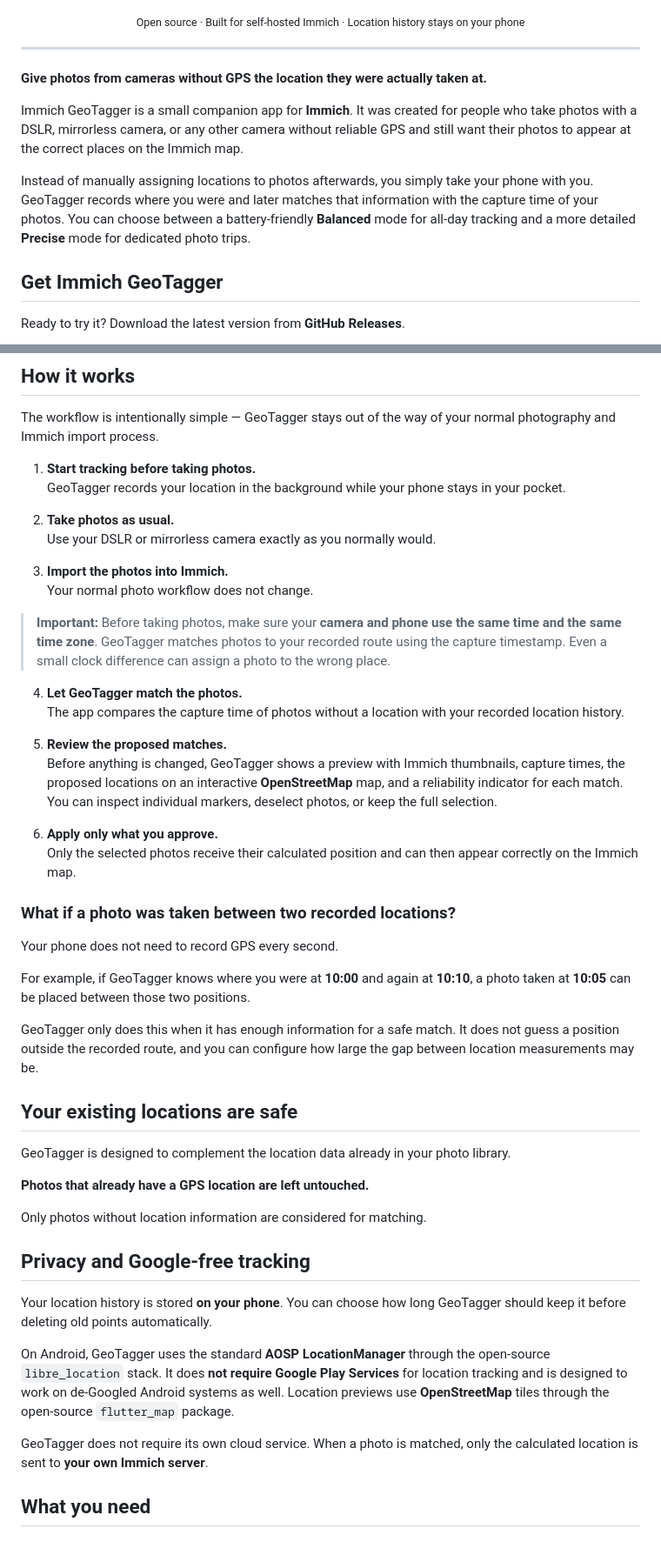
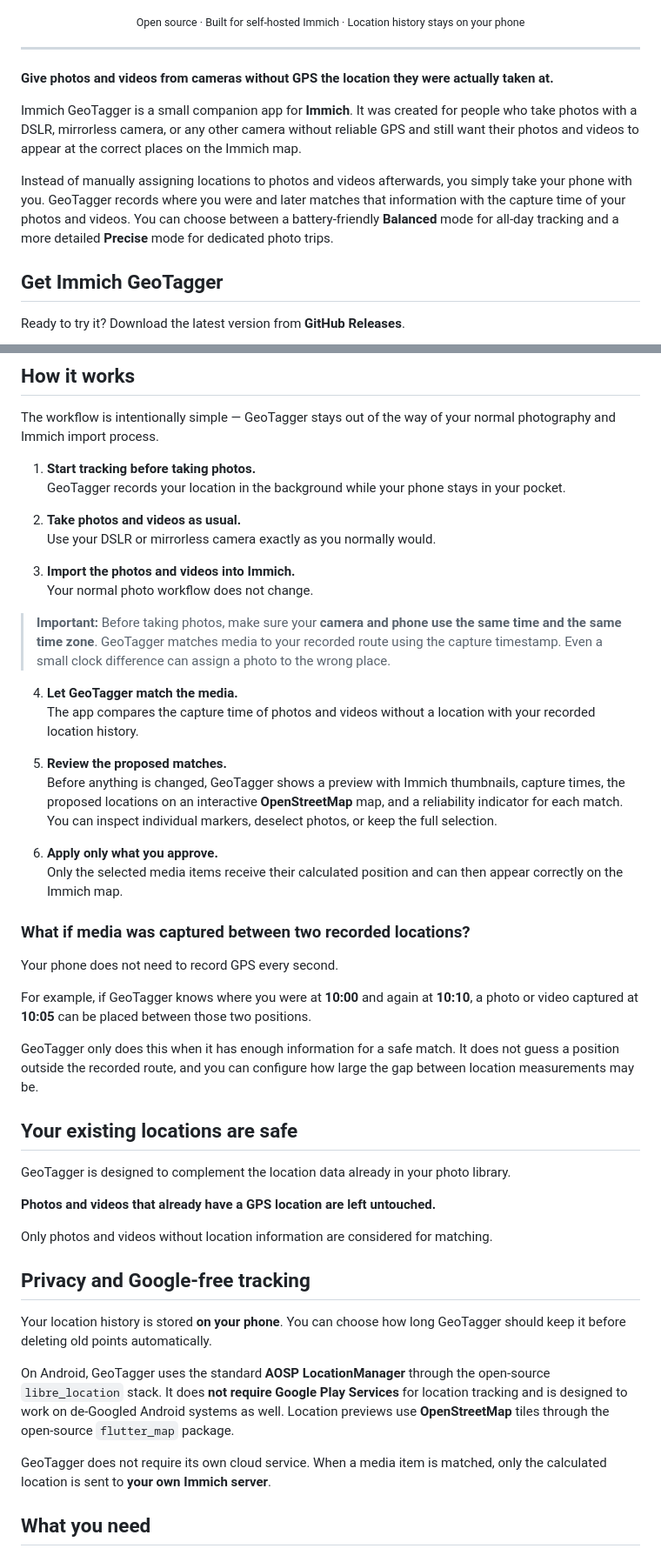
Before and after one commit to andreas-aichele/immich-geotagger, a Markdown page: README.md, 2 parts joined by grey strips. Shown at 87% size. Rendered like a GitHub page.

Commit message:
Document photo and video geotagging

```diff
--- a/README.md
+++ b/README.md
@@ -18,11 +18,11 @@
 
 ---
 
-**Give photos from cameras without GPS the location they were actually taken at.**
+**Give photos and videos from cameras without GPS the location they were actually taken at.**
 
-Immich GeoTagger is a small companion app for **Immich**. It was created for people who take photos with a DSLR, mirrorless camera, or any other camera without reliable GPS and still want their photos to appear at the correct places on the Immich map.
+Immich GeoTagger is a small companion app for **Immich**. It was created for people who take photos with a DSLR, mirrorless camera, or any other camera without reliable GPS and still want their photos and videos to appear at the correct places on the Immich map.
 
-Instead of manually assigning locations to photos afterwards, you simply take your phone with you. GeoTagger records where you were and later matches that information with the capture time of your photos. You can choose between a battery-friendly **Balanced** mode for all-day tracking and a more detailed **Precise** mode for dedicated photo trips.
+Instead of manually assigning locations to photos and videos afterwards, you simply take your phone with you. GeoTagger records where you were and later matches that information with the capture time of your photos and videos. You can choose between a battery-friendly **Balanced** mode for all-day tracking and a more detailed **Precise** mode for dedicated photo trips.
 
 ## Get Immich GeoTagger
 
@@ -53,28 +53,28 @@ The workflow is intentionally simple — GeoTagger stays out of the way of your
 1. **Start tracking before taking photos.**
    GeoTagger records your location in the background while your phone stays in your pocket.
 
-2. **Take photos as usual.**
+2. **Take photos and videos as usual.**
    Use your DSLR or mirrorless camera exactly as you normally would.
 
-3. **Import the photos into Immich.**
+3. **Import the photos and videos into Immich.**
    Your normal photo workflow does not change.
 
-> **Important:** Before taking photos, make sure your **camera and phone use the same time and the same time zone**. GeoTagger matches photos to your recorded route using the capture timestamp. Even a small clock difference can assign a photo to the wrong place.
+> **Important:** Before taking photos, make sure your **camera and phone use the same time and the same time zone**. GeoTagger matches media to your recorded route using the capture timestamp. Even a small clock difference can assign a photo to the wrong place.
 
-4. **Let GeoTagger match the photos.**
-   The app compares the capture time of photos without a location with your recorded location history.
+4. **Let GeoTagger match the media.**
+   The app compares the capture time of photos and videos without a location with your recorded location history.
 
 5. **Review the proposed matches.**
    Before anything is changed, GeoTagger shows a preview with Immich thumbnails, capture times, the proposed locations on an interactive **OpenStreetMap** map, and a reliability indicator for each match. You can inspect individual markers, deselect photos, or keep the full selection.
 
 6. **Apply only what you approve.**
-   Only the selected photos receive their calculated position and can then appear correctly on the Immich map.
+   Only the selected media items receive their calculated position and can then appear correctly on the Immich map.
 
-### What if a photo was taken between two recorded locations?
+### What if media was captured between two recorded locations?
 
 Your phone does not need to record GPS every second.
 
-For example, if GeoTagger knows where you were at **10:00** and again at **10:10**, a photo taken at **10:05** can be placed between those two positions.
+For example, if GeoTagger knows where you were at **10:00** and again at **10:10**, a photo or video captured at **10:05** can be placed between those two positions.
 
 GeoTagger only does this when it has enough information for a safe match. It does not guess a position outside the recorded route, and you can configure how large the gap between location measurements may be.
 
@@ -82,9 +82,9 @@ GeoTagger only does this when it has enough information for a safe match. It doe
 
 GeoTagger is designed to complement the location data already in your photo library.
 
-**Photos that already have a GPS location are left untouched.**
+**Photos and videos that already have a GPS location are left untouched.**
 
-Only photos without location information are considered for matching.
+Only photos and videos without location information are considered for matching.
 
 ## Privacy and Google-free tracking
 
@@ -92,7 +92,7 @@ Your location history is stored **on your phone**. You can choose how long GeoTa
 
 On Android, GeoTagger uses the standard **AOSP LocationManager** through the open-source `libre_location` stack. It does **not require Google Play Services** for location tracking and is designed to work on de-Googled Android systems as well. Location previews use **OpenStreetMap** tiles through the open-source `flutter_map` package.
 
-GeoTagger does not require its own cloud service. When a photo is matched, only the calculated location is sent to **your own Immich server**.
+GeoTagger does not require its own cloud service. When a media item is matched, only the calculated location is sent to **your own Immich server**.
 
 ## What you need
 
```
Also changed, not shown: other parts of README.md (+1 -1 lines).
